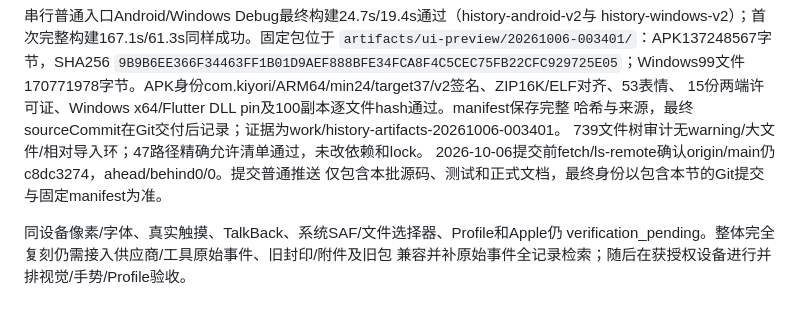
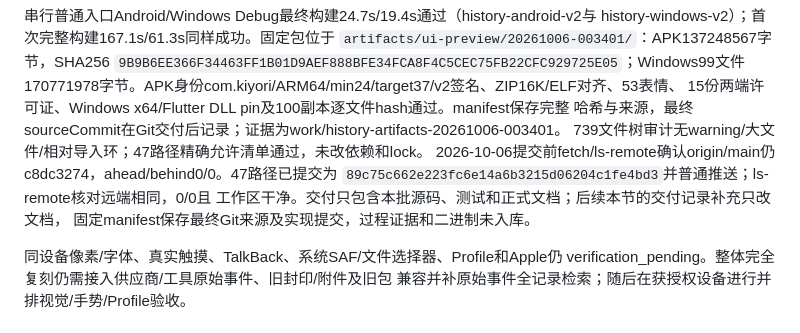
Before and after one commit to Kiyori-CN/Kiyori-flutter, a Markdown page: docs/status.md, the part around the change. GitHub-like rendering.

Commit message:
Record conversation history validation and delivery evidence

```diff
--- a/docs/status.md
+++ b/docs/status.md
@@ -43,8 +43,10 @@ history-windows-v2）；首次完整构建167.1s/61.3s同样成功。固定包
 15份两端许可证、Windows x64/Flutter DLL pin及100副本逐文件hash通过。manifest保存完整
 哈希与来源，最终sourceCommit在Git交付后记录；证据为work/history-artifacts-20261006-003401。
 739文件树审计无warning/大文件/相对导入环；47路径精确允许清单通过，未改依赖和lock。
-2026-10-06提交前fetch/ls-remote确认origin/main仍c8dc3274，ahead/behind0/0。提交普通推送
-仅包含本批源码、测试和正式文档，最终身份以包含本节的Git提交与固定manifest为准。
+2026-10-06提交前fetch/ls-remote确认origin/main仍c8dc3274，ahead/behind0/0。47路径已提交为
+`89c75c662e223fc6e14a6b3215d06204c1fe4bd3`并普通推送；ls-remote核对远端相同，0/0且
+工作区干净。交付只包含本批源码、测试和正式文档；后续本节的交付记录补充只改文档，
+固定manifest保存最终Git来源及实现提交，过程证据和二进制未入库。
 
 同设备像素/字体、真实触摸、TalkBack、系统SAF/文件选择器、Profile和Apple仍
 verification_pending。整体完全复刻仍需接入供应商/工具原始事件、旧封印/附件及旧包
```
